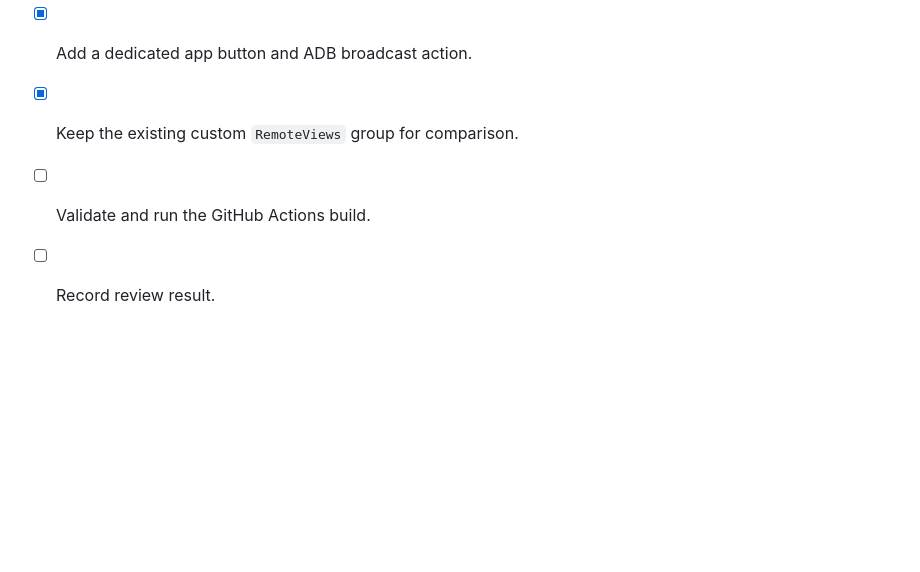
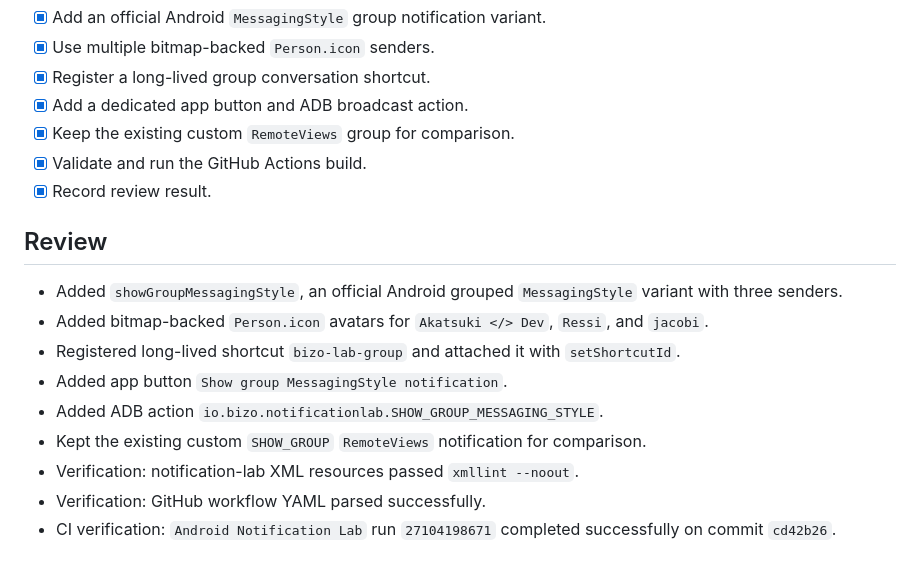
Before and after one commit to jacobiwoop/bizo-back, a Markdown page: tasks/todo.md, the part around the change. Drawn GitHub-style; blank space fills up the shorter version.

Commit message:
Record grouped notification lab build

```diff
--- a/tasks/todo.md
+++ b/tasks/todo.md
@@ -341,5 +341,17 @@
 - [x] Register a long-lived group conversation shortcut.
 - [x] Add a dedicated app button and ADB broadcast action.
 - [x] Keep the existing custom `RemoteViews` group for comparison.
-- [ ] Validate and run the GitHub Actions build.
-- [ ] Record review result.
+- [x] Validate and run the GitHub Actions build.
+- [x] Record review result.
+
+## Review
+
+- Added `showGroupMessagingStyle`, an official Android grouped `MessagingStyle` variant with three senders.
+- Added bitmap-backed `Person.icon` avatars for `Akatsuki </> Dev`, `Ressi`, and `jacobi`.
+- Registered long-lived shortcut `bizo-lab-group` and attached it with `setShortcutId`.
+- Added app button `Show group MessagingStyle notification`.
+- Added ADB action `io.bizo.notificationlab.SHOW_GROUP_MESSAGING_STYLE`.
+- Kept the existing custom `SHOW_GROUP` `RemoteViews` notification for comparison.
+- Verification: notification-lab XML resources passed `xmllint --noout`.
+- Verification: GitHub workflow YAML parsed successfully.
+- CI verification: `Android Notification Lab` run `27104198671` completed successfully on commit `cd42b26`.
```
